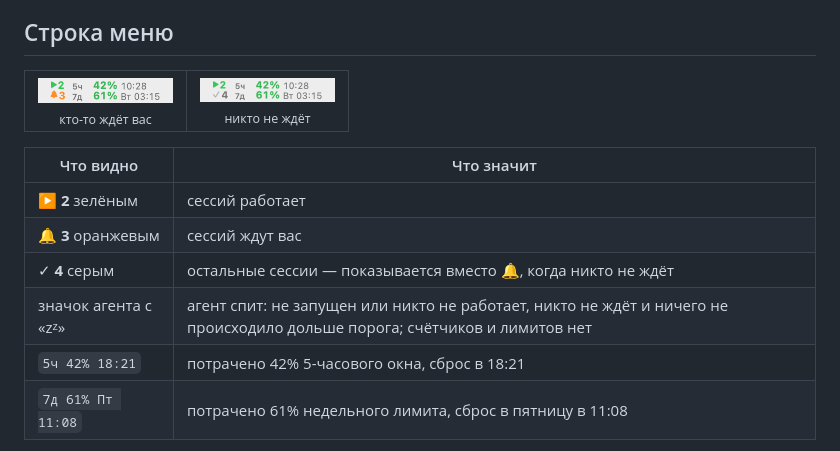
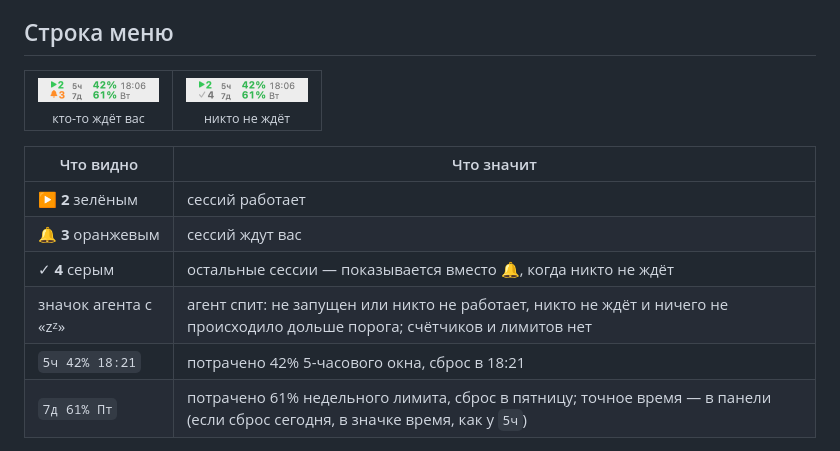
Before and after one commit to alkbt-id/claude-limits-bar, a Markdown page: README.md, the part around one of its changes. GitHub-like rendering; pictures changed too: docs/menubar-light.png, docs/menubar-quiet-light.png.

```diff
--- a/README.md
+++ b/README.md
@@ -54,14 +54,14 @@ cd claude-limits-bar
     <td align="center">
       <picture>
         <source media="(prefers-color-scheme: dark)" srcset="docs/menubar-dark.png">
-        <img src="docs/menubar-light.png" width="135" alt="Строка меню: кто-то ждёт">
+        <img src="docs/menubar-light.png" width="121" alt="Строка меню: кто-то ждёт">
       </picture>
       <br><sub>кто-то ждёт вас</sub>
     </td>
     <td align="center">
       <picture>
         <source media="(prefers-color-scheme: dark)" srcset="docs/menubar-quiet-dark.png">
-        <img src="docs/menubar-quiet-light.png" width="135" alt="Строка меню: никто не ждёт">
+        <img src="docs/menubar-quiet-light.png" width="122" alt="Строка меню: никто не ждёт">
       </picture>
       <br><sub>никто не ждёт</sub>
     </td>
@@ -75,5 +75,5 @@ cd claude-limits-bar
 | ✓ **4** серым | остальные сессии — показывается вместо 🔔, когда никто не ждёт |
 | значок агента с «zᶻ» | агент спит: не запущен или никто не работает, никто не ждёт и ничего не происходило дольше порога; счётчиков и лимитов нет |
 | `5ч 42% 18:21` | потрачено 42% 5-часового окна, сброс в 18:21 |
-| `7д 61% Пт 11:08` | потрачено 61% недельного лимита, сброс в пятницу в 11:08 |
+| `7д 61% Пт` | потрачено 61% недельного лимита, сброс в пятницу; точное время — в панели (если сброс сегодня, в значке время, как у `5ч`) |
 
```
Also changed, not shown: other parts of README.md (+1 -1 lines), docs/menubar-dark.png, docs/menubar-quiet-dark.png, 2 other files.
